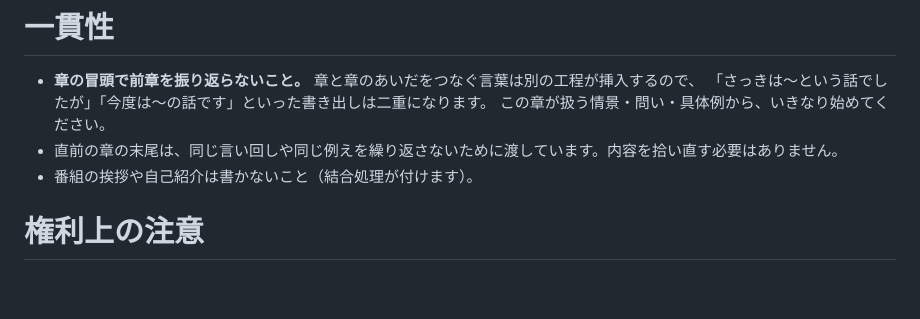
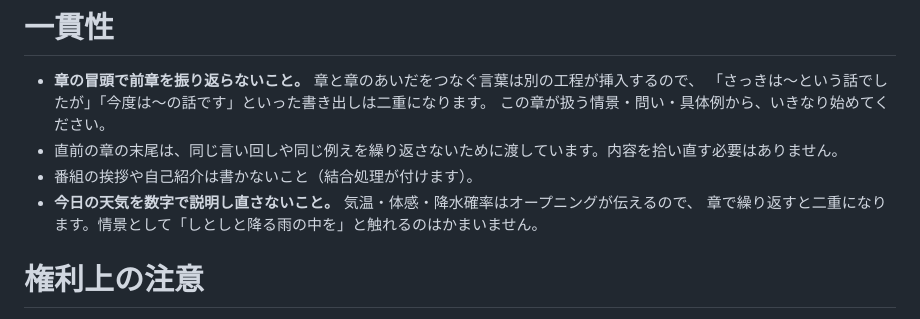
Before and after one commit to sleipnir167/morning-radio, a Markdown page: prompts/system_chapter.md, the part around the change. Drawn GitHub-style; blank space fills up the shorter version.

Commit message:
章の中で今日の天気を数字で繰り返さないようにする
オープニングが気温と体感を伝えるので、章が同じ数字を言い直すと二重になる。

Co-Authored-By: Claude Opus 4.7 <noreply@anthropic.com>

```diff
--- a/prompts/system_chapter.md
+++ b/prompts/system_chapter.md
@@ -42,6 +42,8 @@
   この章が扱う情景・問い・具体例から、いきなり始めてください。
 - 直前の章の末尾は、同じ言い回しや同じ例えを繰り返さないために渡しています。内容を拾い直す必要はありません。
 - 番組の挨拶や自己紹介は書かないこと（結合処理が付けます）。
+- **今日の天気を数字で説明し直さないこと。** 気温・体感・降水確率はオープニングが伝えるので、
+  章で繰り返すと二重になります。情景として「しとしと降る雨の中を」と触れるのはかまいません。
 
 # 権利上の注意
 - 歌詞・詩・小説の本文をそのまま引用しないこと。曲名・作品名を挙げ、作風や構造を自分の言葉で説明します。
```
